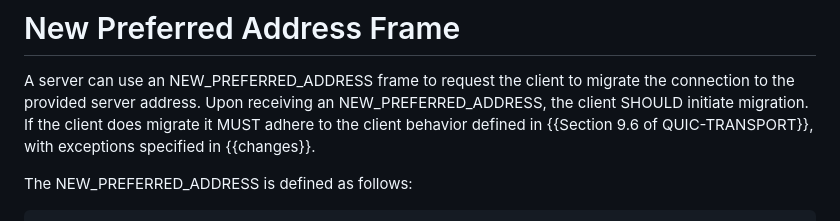
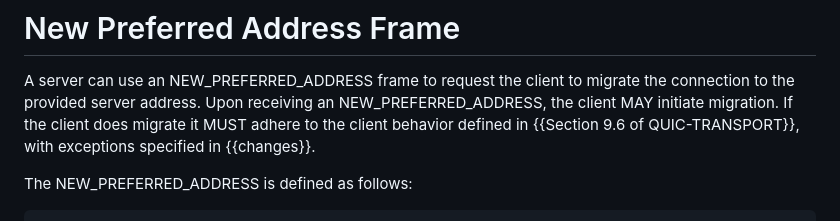
Before and after one commit to MarcoPolo/new-preferred-address, a Markdown page: draft-munizaga-quic-new-preferred-address.md, the part around the change. Rendered like a GitHub page.

Commit message:
client MAY migrate

```diff
--- a/draft-munizaga-quic-new-preferred-address.md
+++ b/draft-munizaga-quic-new-preferred-address.md
@@ -125,7 +125,7 @@ Endpoints MUST NOT remember the value of this extension for 0-RTT.
 
 A server can use an NEW_PREFERRED_ADDRESS frame to request the client to
 migrate the connection to the provided server address. Upon receiving an
-NEW_PREFERRED_ADDRESS, the client SHOULD initiate migration. If the
+NEW_PREFERRED_ADDRESS, the client MAY initiate migration. If the
 client does migrate it MUST adhere to the client behavior defined in {{Section
 9.6 of QUIC-TRANSPORT}}, with exceptions specified in {{changes}}.
 
```
